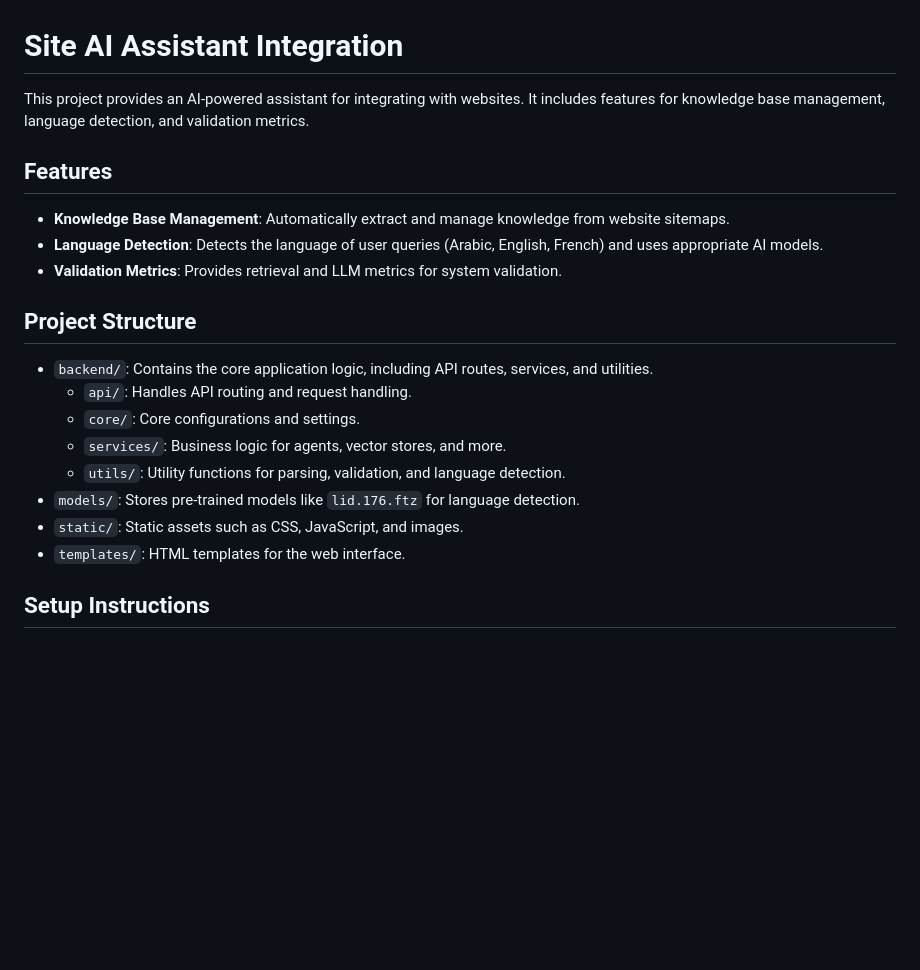
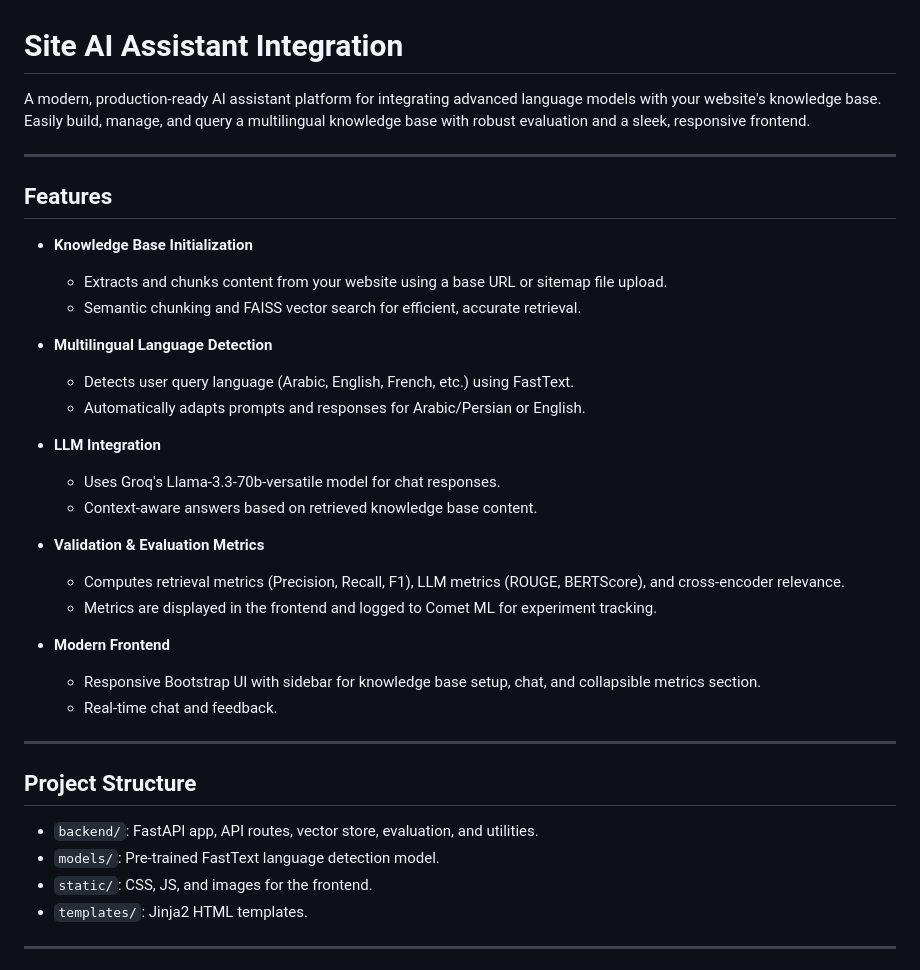
Before and after one commit to BouajilaHamza/site-ai-assistant-integration, a Markdown page: README.md, the part around the change printed below. Drawn GitHub-style; blank space fills up the shorter version.

```diff
--- a/README.md
+++ b/README.md
@@ -1,23 +1,40 @@
 # Site AI Assistant Integration
 
-This project provides an AI-powered assistant for integrating with websites. It includes features for knowledge base management, language detection, and validation metrics.
+A modern, production-ready AI assistant platform for integrating advanced language models with your website's knowledge base.
+Easily build, manage, and query a multilingual knowledge base with robust evaluation and a sleek, responsive frontend.
+
+---
 
 ## Features
 
-- **Knowledge Base Management**: Automatically extract and manage knowledge from website sitemaps.
-- **Language Detection**: Detects the language of user queries (Arabic, English, French) and uses appropriate AI models.
-- **Validation Metrics**: Provides retrieval and LLM metrics for system validation.
+- **Knowledge Base Initialization**
+  - Extracts and chunks content from your website using a base URL or sitemap file upload.
+  - Semantic chunking and FAISS vector search for efficient, accurate retrieval.
+
+- **Multilingual Language Detection**
+  - Detects user query language (Arabic, English, French, etc.) using FastText.
+  - Automatically adapts prompts and responses for Arabic/Persian or English.
+
+- **LLM Integration**
+  - Uses Groq's Llama-3.3-70b-versatile model for chat responses.
+  - Context-aware answers based on retrieved knowledge base content.
+
+- **Validation & Evaluation Metrics**
+  - Computes retrieval metrics (Precision, Recall, F1), LLM metrics (ROUGE, BERTScore), and cross-encoder relevance.
+  - Metrics are displayed in the frontend and logged to Comet ML for experiment tracking.
+
+- **Modern Frontend**
+  - Responsive Bootstrap UI with sidebar for knowledge base setup, chat, and collapsible metrics section.
+  - Real-time chat and feedback.
+
+---
 
 ## Project Structure
 
-- `backend/`: Contains the core application logic, including API routes, services, and utilities.
-  - `api/`: Handles API routing and request handling.
-  - `core/`: Core configurations and settings.
-  - `services/`: Business logic for agents, vector stores, and more.
-  - `utils/`: Utility functions for parsing, validation, and language detection.
-- `models/`: Stores pre-trained models like `lid.176.ftz` for language detection.
-- `static/`: Static assets such as CSS, JavaScript, and images.
-- `templates/`: HTML templates for the web interface.
+- `backend/`: FastAPI app, API routes, vector store, evaluation, and utilities.
+- `models/`: Pre-trained FastText language detection model.
+- `static/`: CSS, JS, and images for the frontend.
+- `templates/`: Jinja2 HTML templates.
 
-## Setup Instructions
+---
 
```
Also changed, not shown: other parts of README.md (+48 -40 lines).
